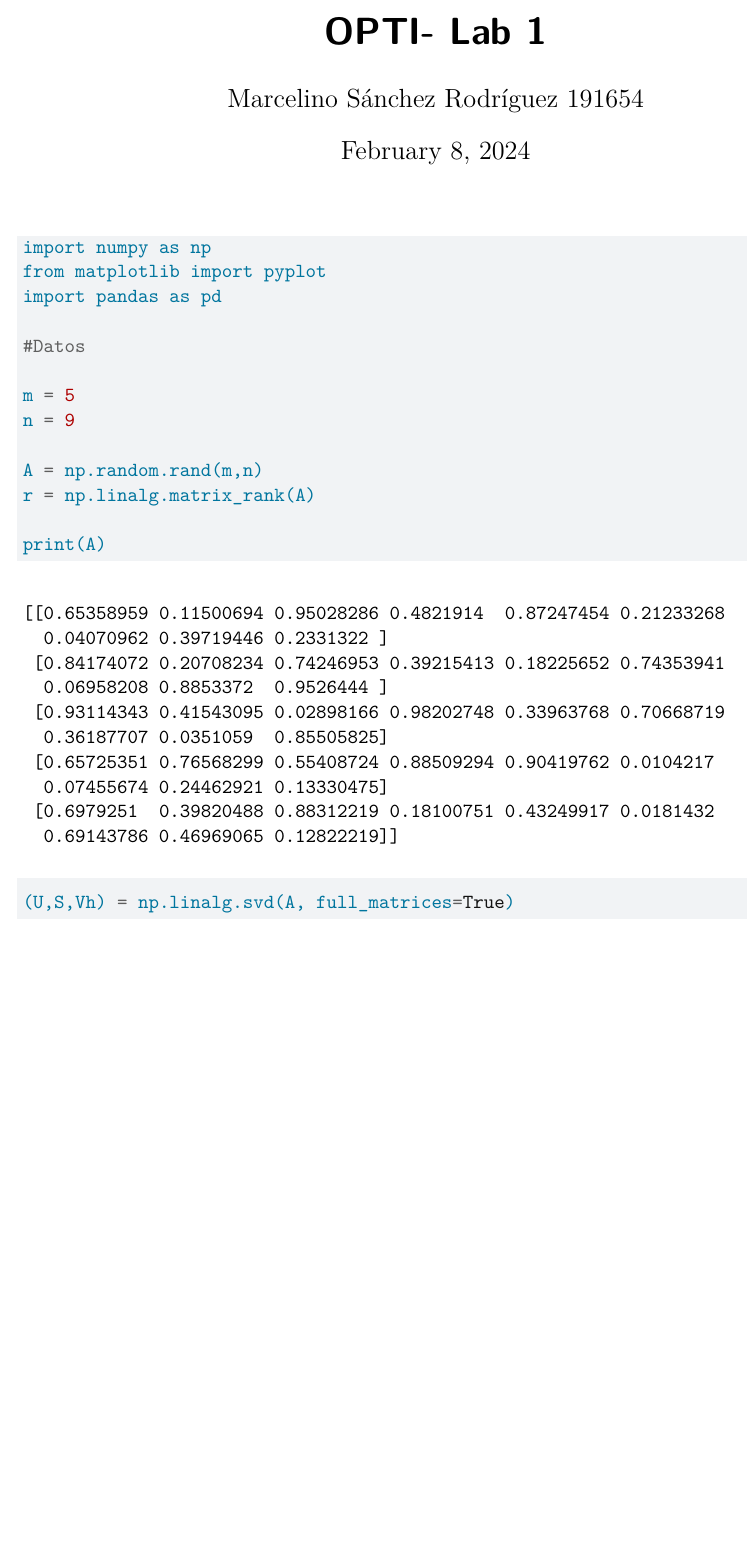
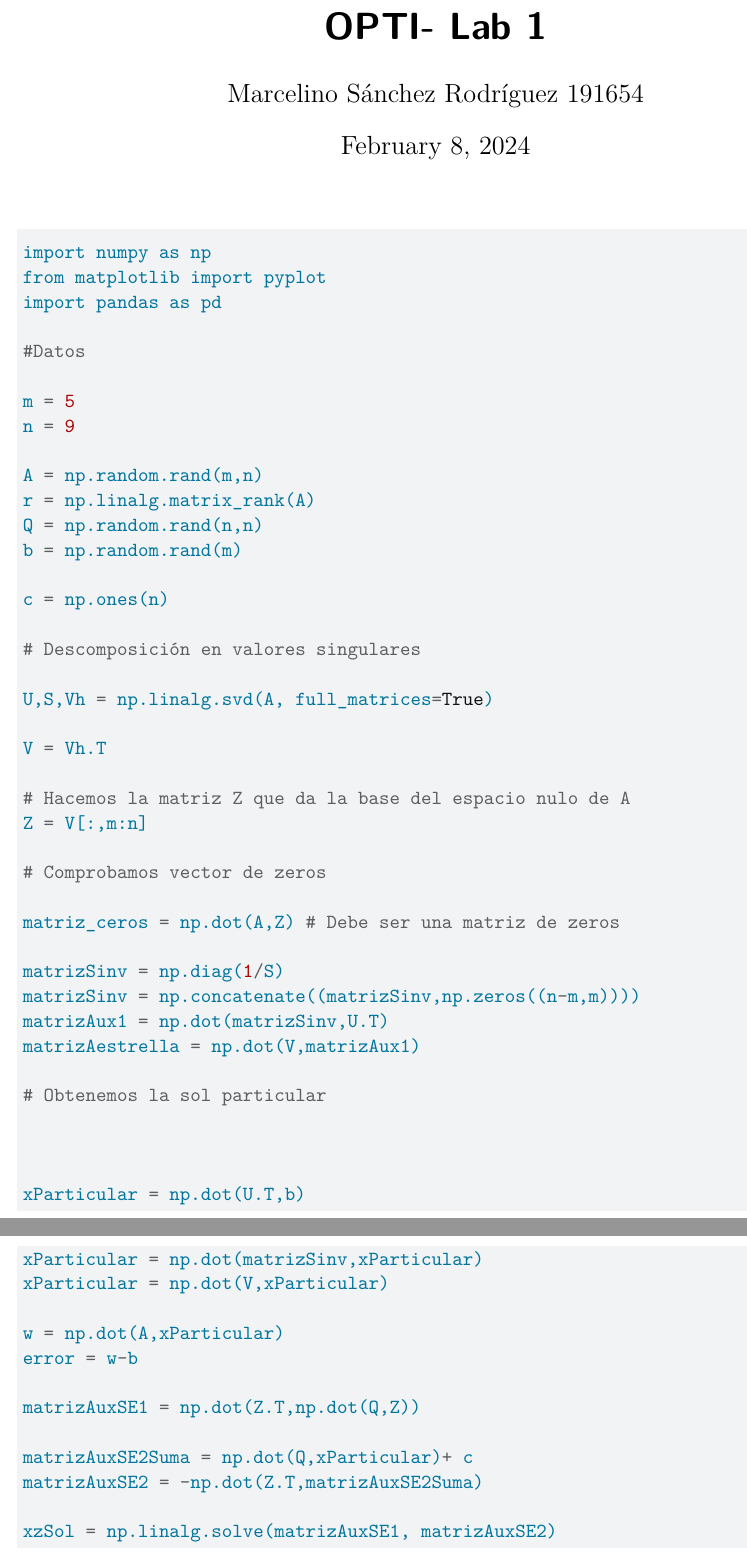
Before and after one commit to Marce2021M/opti_lab1, a Quarto document (lab3.qmd): part of the page before the commit and two parts of pages 1 and 2 of 2 after it, the two joined at a grey line, cut so that both start at the same text, the shorter picture padded with empty space. Rendered offline with R 4.5, knitr and Pandoc in place of Quarto, then LaTeX, with nearby package versions.

Commit message:
Terminado

````diff
--- a/lab3.qmd
+++ b/lab3.qmd
@@ -22,9 +22,45 @@ n = 9
 
 A = np.random.rand(m,n)
 r = np.linalg.matrix_rank(A)
+Q = np.random.rand(n,n)
+b = np.random.rand(m)
 
-print(A)
+c = np.ones(n)
 
-(U,S,Vh) = np.linalg.svd(A, full_matrices=True)
+# Descomposición en valores singulares
+
+U,S,Vh = np.linalg.svd(A, full_matrices=True)
+
+V = Vh.T
+
+# Hacemos la matriz Z que da la base del espacio nulo de A
+Z = V[:,m:n]
+
+# Comprobamos vector de zeros
+
+matriz_ceros = np.dot(A,Z) # Debe ser una matriz de zeros
+
+matrizSinv = np.diag(1/S)
+matrizSinv = np.concatenate((matrizSinv,np.zeros((n-m,m))))
+matrizAux1 = np.dot(matrizSinv,U.T)
+matrizAestrella = np.dot(V,matrizAux1)
+
+# Obtenemos la sol particular
+
+
+
+xParticular = np.dot(U.T,b)
+xParticular = np.dot(matrizSinv,xParticular)
+xParticular = np.dot(V,xParticular)
+
+w = np.dot(A,xParticular)
+error = w-b
+
+matrizAuxSE1 = np.dot(Z.T,np.dot(Q,Z))
+
+matrizAuxSE2Suma = np.dot(Q,xParticular)+ c
+matrizAuxSE2 = -np.dot(Z.T,matrizAuxSE2Suma)
+
+xzSol = np.linalg.solve(matrizAuxSE1, matrizAuxSE2)
 
 ```
````
